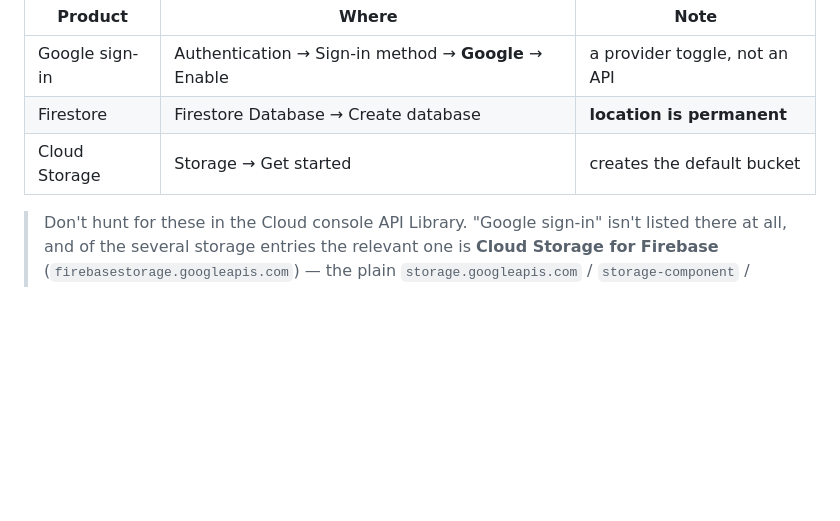
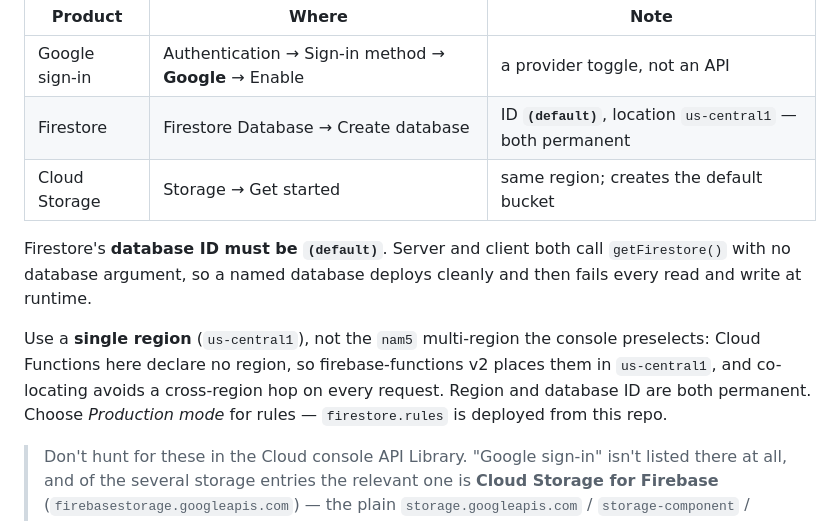
Before and after one commit to mymikemiller/stairgamer, a Markdown page: README.md, the part around the change. Rendered like a GitHub page; blank space fills up the shorter version.

Commit message:
docs: pin the Firestore database id and region choices
Database ID must be (default): both getFirestore() calls take no database
argument, so a named database deploys fine and fails at runtime. Region should
be us-central1 to match the functions' default. Both are permanent.

Co-Authored-By: Claude Opus 5 <noreply@anthropic.com>

```diff
--- a/README.md
+++ b/README.md
@@ -91,8 +91,18 @@ creates the resource, which enabling an API by hand does not:
 | Product | Where | Note |
 | --- | --- | --- |
 | Google sign-in | Authentication → Sign-in method → **Google** → Enable | a provider toggle, not an API |
-| Firestore | Firestore Database → Create database | **location is permanent** |
-| Cloud Storage | Storage → Get started | creates the default bucket |
+| Firestore | Firestore Database → Create database | ID **`(default)`**, location `us-central1` — both permanent |
+| Cloud Storage | Storage → Get started | same region; creates the default bucket |
+
+Firestore's **database ID must be `(default)`**. Server and client both call
+`getFirestore()` with no database argument, so a named database deploys cleanly
+and then fails every read and write at runtime.
+
+Use a **single region** (`us-central1`), not the `nam5` multi-region the console
+preselects: Cloud Functions here declare no region, so firebase-functions v2
+places them in `us-central1`, and co-locating avoids a cross-region hop on every
+request. Region and database ID are both permanent. Choose *Production mode*
+for rules — `firestore.rules` is deployed from this repo.
 
 > Don't hunt for these in the Cloud console API Library. "Google sign-in" isn't
 > listed there at all, and of the several storage entries the relevant one is
```
